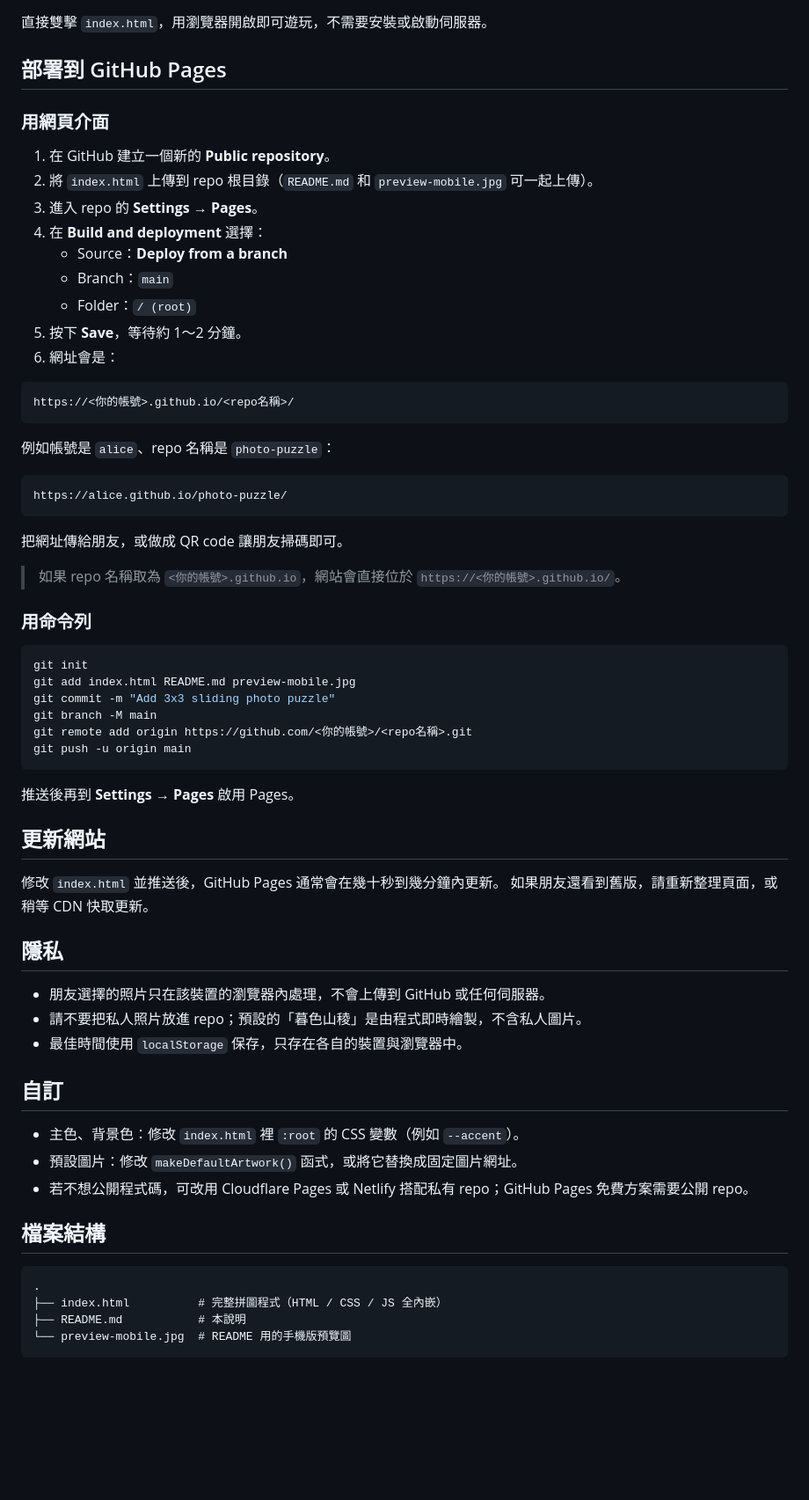
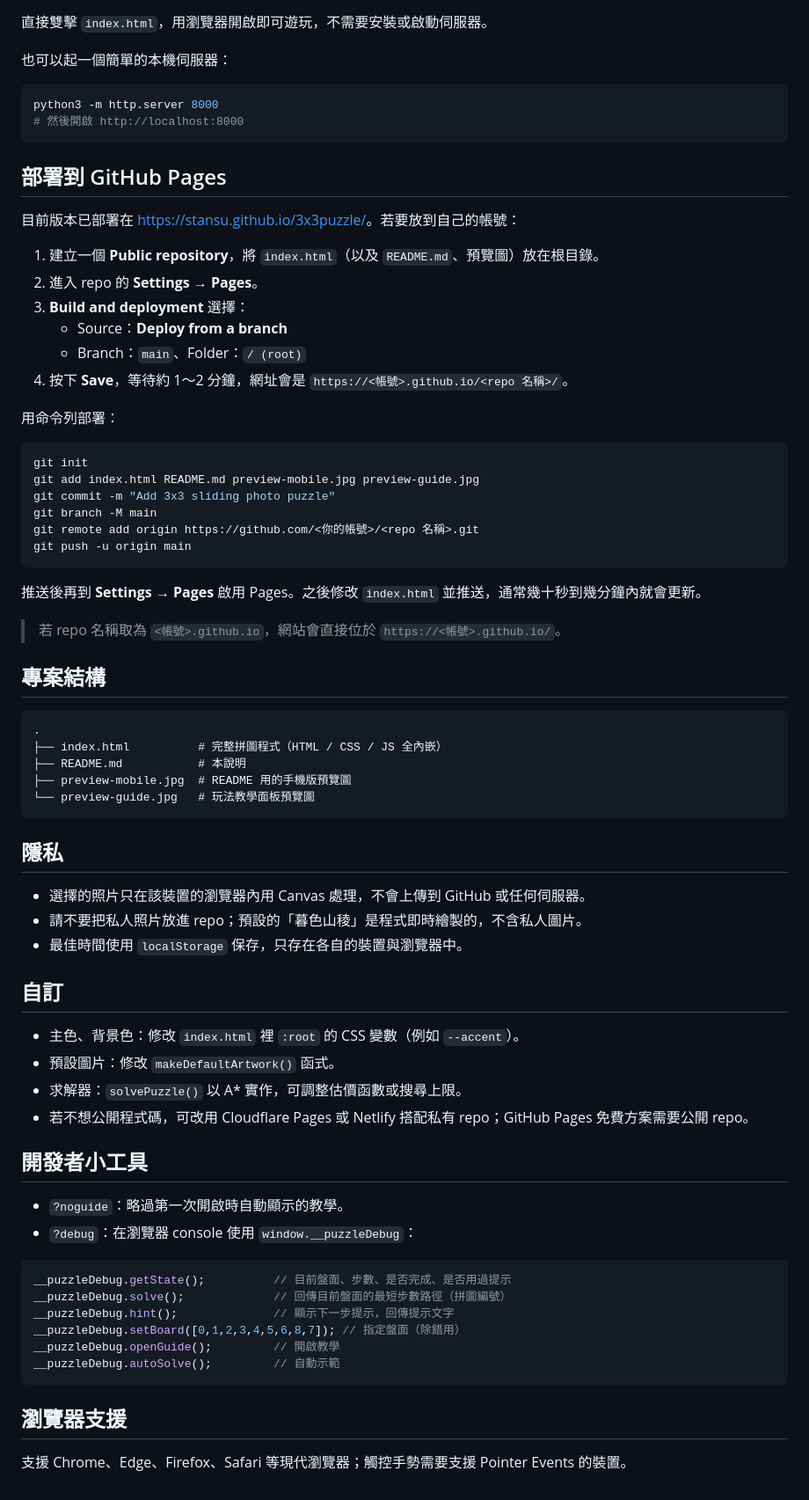
Before and after one commit to stansu/3x3puzzle, a Markdown page: README.md, the part around one of its changes. Shown at 88% size. Drawn GitHub-style; blank space fills up the shorter version.

````diff
--- a/README.md
+++ b/README.md
@@ -32,69 +74,76 @@
 
 直接雙擊 `index.html`，用瀏覽器開啟即可遊玩，不需要安裝或啟動伺服器。
 
+也可以起一個簡單的本機伺服器：
+
+```bash
+python3 -m http.server 8000
+# 然後開啟 http://localhost:8000
+```
+
 ## 部署到 GitHub Pages
 
-### 用網頁介面
+目前版本已部署在 <https://stansu.github.io/3x3puzzle/>。若要放到自己的帳號：
 
-1. 在 GitHub 建立一個新的 **Public repository**。
-2. 將 `index.html` 上傳到 repo 根目錄（`README.md` 和 `preview-mobile.jpg` 可一起上傳）。
-3. 進入 repo 的 **Settings → Pages**。
-4. 在 **Build and deployment** 選擇：
+1. 建立一個 **Public repository**，將 `index.html`（以及 `README.md`、預覽圖）放在根目錄。
+2. 進入 repo 的 **Settings → Pages**。
+3. **Build and deployment** 選擇：
    - Source：**Deploy from a branch**
-   - Branch：`main`
-   - Folder：`/ (root)`
-5. 按下 **Save**，等待約 1～2 分鐘。
-6. 網址會是：
+   - Branch：`main`、Folder：`/ (root)`
+4. 按下 **Save**，等待約 1～2 分鐘，網址會是 `https://<帳號>.github.io/<repo 名稱>/`。
 
-```text
-https://<你的帳號>.github.io/<repo名稱>/
-```
-
-例如帳號是 `alice`、repo 名稱是 `photo-puzzle`：
-
-```text
-https://alice.github.io/photo-puzzle/
-```
-
-把網址傳給朋友，或做成 QR code 讓朋友掃碼即可。
-
-> 如果 repo 名稱取為 `<你的帳號>.github.io`，網站會直接位於 `https://<你的帳號>.github.io/`。
-
-### 用命令列
+用命令列部署：
 
 ```bash
 git init
-git add index.html README.md preview-mobile.jpg
+git add index.html README.md preview-mobile.jpg preview-guide.jpg
 git commit -m "Add 3x3 sliding photo puzzle"
 git branch -M main
-git remote add origin https://github.com/<你的帳號>/<repo名稱>.git
+git remote add origin https://github.com/<你的帳號>/<repo 名稱>.git
 git push -u origin main
 ```
 
-推送後再到 **Settings → Pages** 啟用 Pages。
+推送後再到 **Settings → Pages** 啟用 Pages。之後修改 `index.html` 並推送，通常幾十秒到幾分鐘內就會更新。
 
-## 更新網站
+> 若 repo 名稱取為 `<帳號>.github.io`，網站會直接位於 `https://<帳號>.github.io/`。
 
-修改 `index.html` 並推送後，GitHub Pages 通常會在幾十秒到幾分鐘內更新。
-如果朋友還看到舊版，請重新整理頁面，或稍等 CDN 快取更新。
+## 專案結構
+
+```text
+.
+├── index.html          # 完整拼圖程式（HTML / CSS / JS 全內嵌）
+├── README.md           # 本說明
+├── preview-mobile.jpg  # README 用的手機版預覽圖
+└── preview-guide.jpg   # 玩法教學面板預覽圖
+```
 
 ## 隱私
 
-- 朋友選擇的照片只在該裝置的瀏覽器內處理，不會上傳到 GitHub 或任何伺服器。
-- 請不要把私人照片放進 repo；預設的「暮色山稜」是由程式即時繪製，不含私人圖片。
+- 選擇的照片只在該裝置的瀏覽器內用 Canvas 處理，不會上傳到 GitHub 或任何伺服器。
+- 請不要把私人照片放進 repo；預設的「暮色山稜」是程式即時繪製的，不含私人圖片。
 - 最佳時間使用 `localStorage` 保存，只存在各自的裝置與瀏覽器中。
 
 ## 自訂
 
 - 主色、背景色：修改 `index.html` 裡 `:root` 的 CSS 變數（例如 `--accent`）。
-- 預設圖片：修改 `makeDefaultArtwork()` 函式，或將它替換成固定圖片網址。
+- 預設圖片：修改 `makeDefaultArtwork()` 函式。
+- 求解器：`solvePuzzle()` 以 A\* 實作，可調整估價函數或搜尋上限。
 - 若不想公開程式碼，可改用 Cloudflare Pages 或 Netlify 搭配私有 repo；GitHub Pages 免費方案需要公開 repo。
 
-## 檔案結構
+## 開發者小工具
 
-```text
-.
-├── index.html          # 完整拼圖程式（HTML / CSS / JS 全內嵌）
-├── README.md           # 本說明
-└── preview-mobile.jpg  # README 用的手機版預覽圖
+- `?noguide`：略過第一次開啟時自動顯示的教學。
+- `?debug`：在瀏覽器 console 使用 `window.__puzzleDebug`：
+
+```js
+__puzzleDebug.getState();          // 目前盤面、步數、是否完成、是否用過提示
+__puzzleDebug.solve();             // 回傳目前盤面的最短步數路徑（拼圖編號）
+__puzzleDebug.hint();              // 顯示下一步提示，回傳提示文字
+__puzzleDebug.setBoard([0,1,2,3,4,5,6,8,7]); // 指定盤面（除錯用）
+__puzzleDebug.openGuide();         // 開啟教學
+__puzzleDebug.autoSolve();         // 自動示範
 ```
+
+## 瀏覽器支援
+
+支援 Chrome、Edge、Firefox、Safari 等現代瀏覽器；觸控手勢需要支援 Pointer Events 的裝置。
````
Also changed, not shown: other parts of README.md (+53 -11 lines), preview-guide.jpg (added), preview-mobile.jpg, 1 other file.
